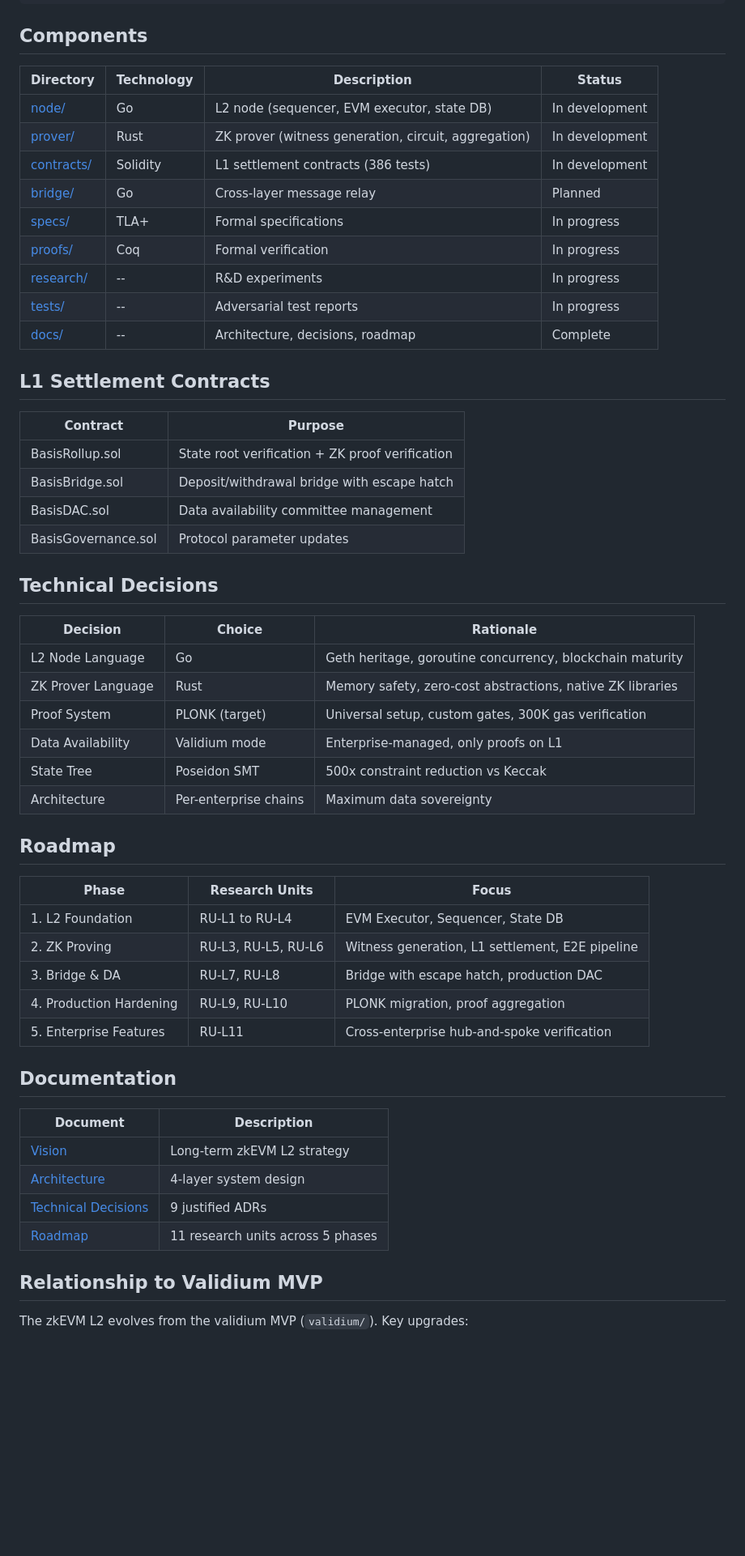
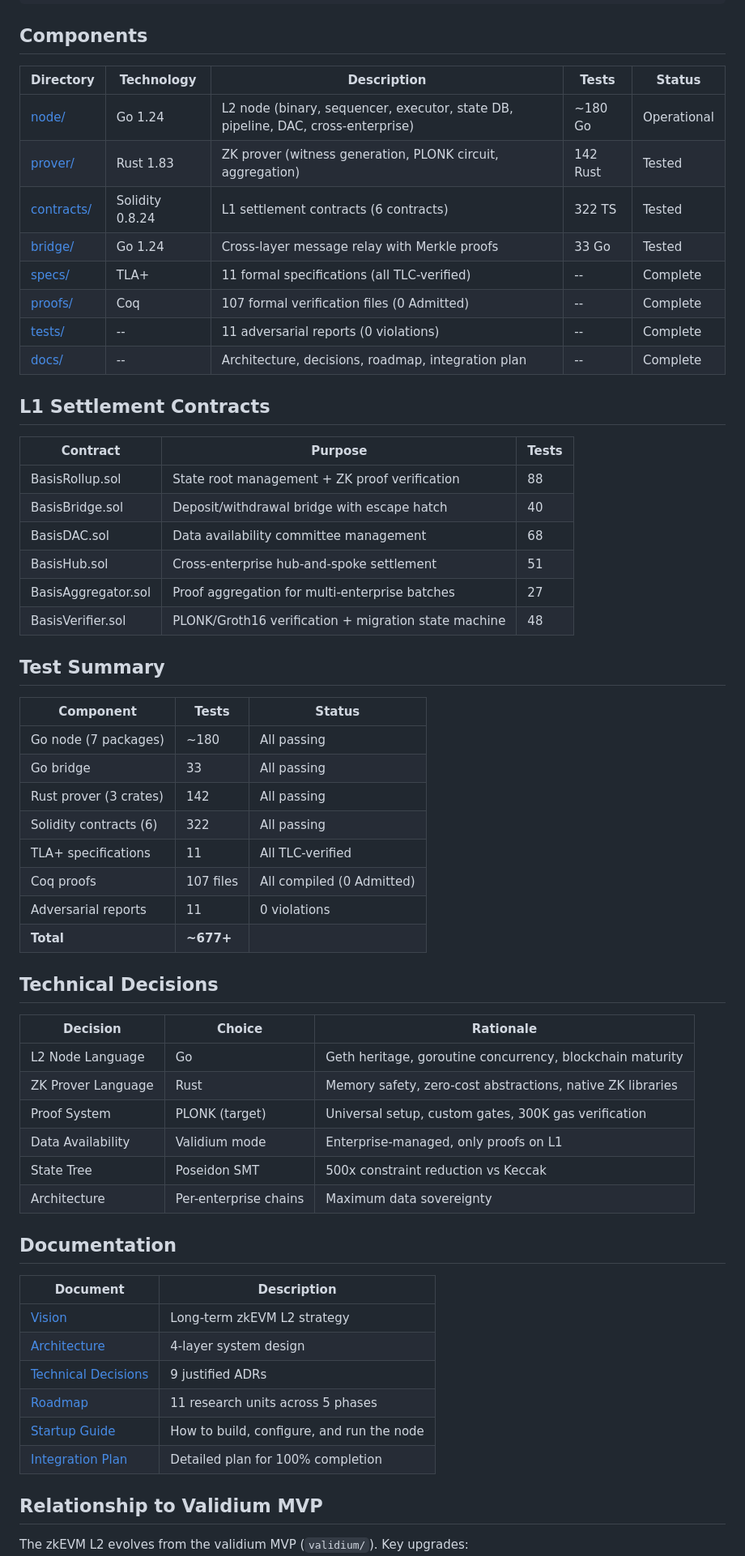
Before and after one commit to sebastian-quintero-osorio/basis-network, a Markdown page: zkl2/README.md, the part around one of its changes. Shown at 81% size. Drawn GitHub-style; blank space fills up the shorter version.

Commit message:
docs(zkl2): update README with accurate status, test counts, and quick start
Replace outdated "80% complete" status with accurate current state.
Add Quick Start section, test summary table (677+ total tests across
Go/Rust/Solidity/TLA+/Coq), link to STARTUP.md and POST_ROADMAP_TODO.md.
Remove reference to non-existent BasisGovernance.sol. Update all component
statuses from "Planned/In development" to verified current state.

Co-Authored-By: Claude Opus 4.6 (1M context) <noreply@anthropic.com>

```diff
--- a/zkl2/README.md
+++ b/zkl2/README.md
@@ -20,26 +38,40 @@ Enterprise DApp --> Sequencer --> EVM Executor --> State DB (Poseidon SMT)
 
 ## Components
 
-| Directory | Technology | Description | Status |
-|-----------|-----------|-------------|--------|
-| [node/](./node/) | Go | L2 node (sequencer, EVM executor, state DB) | In development |
-| [prover/](./prover/) | Rust | ZK prover (witness generation, circuit, aggregation) | In development |
-| [contracts/](./contracts/) | Solidity | L1 settlement contracts (386 tests) | In development |
-| [bridge/](./bridge/) | Go | Cross-layer message relay | Planned |
-| [specs/](./specs/) | TLA+ | Formal specifications | In progress |
-| [proofs/](./proofs/) | Coq | Formal verification | In progress |
-| [research/](./research/) | -- | R&D experiments | In progress |
-| [tests/](./tests/) | -- | Adversarial test reports | In progress |
-| [docs/](./docs/) | -- | Architecture, decisions, roadmap | Complete |
+| Directory | Technology | Description | Tests | Status |
+|-----------|-----------|-------------|-------|--------|
+| [node/](./node/) | Go 1.24 | L2 node (binary, sequencer, executor, state DB, pipeline, DAC, cross-enterprise) | ~180 Go | Operational |
+| [prover/](./prover/) | Rust 1.83 | ZK prover (witness generation, PLONK circuit, aggregation) | 142 Rust | Tested |
+| [contracts/](./contracts/) | Solidity 0.8.24 | L1 settlement contracts (6 contracts) | 322 TS | Tested |
+| [bridge/](./bridge/) | Go 1.24 | Cross-layer message relay with Merkle proofs | 33 Go | Tested |
+| [specs/](./specs/) | TLA+ | 11 formal specifications (all TLC-verified) | -- | Complete |
+| [proofs/](./proofs/) | Coq | 107 formal verification files (0 Admitted) | -- | Complete |
+| [tests/](./tests/) | -- | 11 adversarial reports (0 violations) | -- | Complete |
+| [docs/](./docs/) | -- | Architecture, decisions, roadmap, integration plan | -- | Complete |
 
 ## L1 Settlement Contracts
 
-| Contract | Purpose |
-|----------|---------|
-| BasisRollup.sol | State root verification + ZK proof verification |
-| BasisBridge.sol | Deposit/withdrawal bridge with escape hatch |
-| BasisDAC.sol | Data availability committee management |
-| BasisGovernance.sol | Protocol parameter updates |
+| Contract | Purpose | Tests |
+|----------|---------|-------|
+| BasisRollup.sol | State root management + ZK proof verification | 88 |
+| BasisBridge.sol | Deposit/withdrawal bridge with escape hatch | 40 |
+| BasisDAC.sol | Data availability committee management | 68 |
+| BasisHub.sol | Cross-enterprise hub-and-spoke settlement | 51 |
+| BasisAggregator.sol | Proof aggregation for multi-enterprise batches | 27 |
+| BasisVerifier.sol | PLONK/Groth16 verification + migration state machine | 48 |
+
+## Test Summary
+
+| Component | Tests | Status |
+|-----------|-------|--------|
+| Go node (7 packages) | ~180 | All passing |
+| Go bridge | 33 | All passing |
+| Rust prover (3 crates) | 142 | All passing |
+| Solidity contracts (6) | 322 | All passing |
+| TLA+ specifications | 11 | All TLC-verified |
+| Coq proofs | 107 files | All compiled (0 Admitted) |
+| Adversarial reports | 11 | 0 violations |
+| **Total** | **~677+** | |
 
 ## Technical Decisions
 
@@ -52,16 +84,6 @@ Enterprise DApp --> Sequencer --> EVM Executor --> State DB (Poseidon SMT)
 | State Tree | Poseidon SMT | 500x constraint reduction vs Keccak |
 | Architecture | Per-enterprise chains | Maximum data sovereignty |
 
-## Roadmap
-
-| Phase | Research Units | Focus |
-|-------|---------------|-------|
-| 1. L2 Foundation | RU-L1 to RU-L4 | EVM Executor, Sequencer, State DB |
-| 2. ZK Proving | RU-L3, RU-L5, RU-L6 | Witness generation, L1 settlement, E2E pipeline |
-| 3. Bridge & DA | RU-L7, RU-L8 | Bridge with escape hatch, production DAC |
-| 4. Production Hardening | RU-L9, RU-L10 | PLONK migration, proof aggregation |
-| 5. Enterprise Features | RU-L11 | Cross-enterprise hub-and-spoke verification |
-
 ## Documentation
 
 | Document | Description |
@@ -70,6 +92,8 @@ Enterprise DApp --> Sequencer --> EVM Executor --> State DB (Poseidon SMT)
 | [Architecture](./docs/ARCHITECTURE.md) | 4-layer system design |
 | [Technical Decisions](./docs/TECHNICAL_DECISIONS.md) | 9 justified ADRs |
 | [Roadmap](./docs/ROADMAP.md) | 11 research units across 5 phases |
+| [Startup Guide](./node/STARTUP.md) | How to build, configure, and run the node |
+| [Integration Plan](./docs/POST_ROADMAP_TODO.md) | Detailed plan for 100% completion |
 
 ## Relationship to Validium MVP
 
```
Also changed, not shown: other parts of zkl2/README.md (+19 -1 lines).
